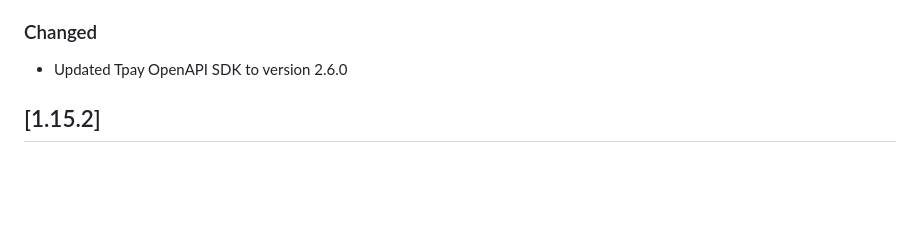
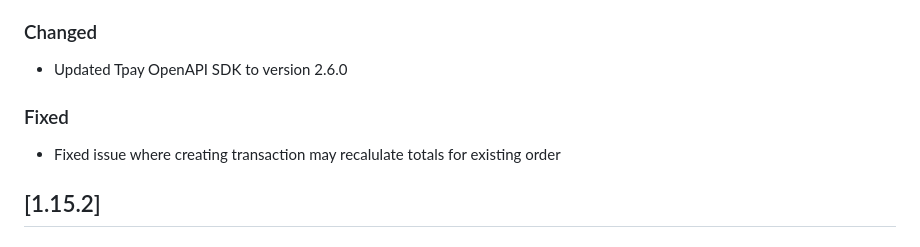
Before and after one commit to tpay-com/tpay-prestashop, a Markdown page: CHANGELOG.MD, the part around the change. Drawn GitHub-style; blank space fills up the shorter version.

Commit message:
Changelog update

```diff
--- a/CHANGELOG.MD
+++ b/CHANGELOG.MD
@@ -14,6 +14,10 @@ and this project adheres to [Semantic Versioning](https://semver.org/spec/v2.0.0
 ### Changed
 
 - Updated Tpay OpenAPI SDK to version 2.6.0
+
+### Fixed
+
+- Fixed issue where creating transaction may recalulate totals for existing order
 
 ## [1.15.2]
 
```
